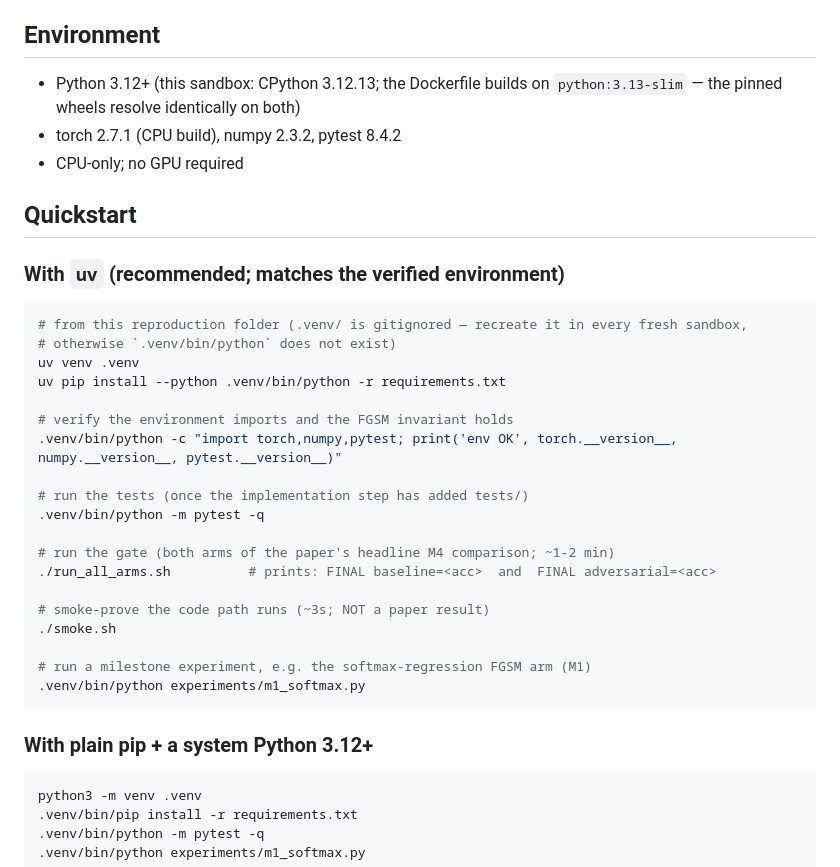
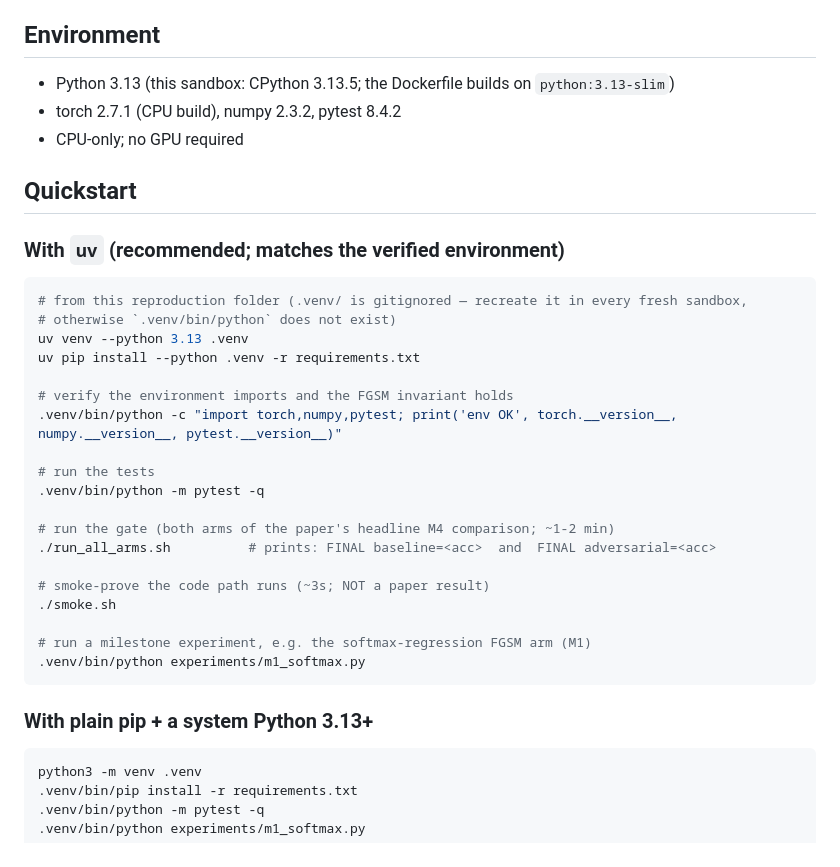
Before and after one commit to coleh-cm/auto-reproductions, a Markdown page: explaining-and-harnessing-adversarial-examples/README.md, the part around the change. Rendered like a GitHub page.

Commit message:
env: rebuild .venv on Python 3.13.5; pin quickstart to uv venv --python 3.13 — verified imports resolve, 16/16 packages == uv pip freeze, 47/47 tests pass, FGSM ||eta||_inf==eps invariant holds

````diff
--- a/explaining-and-harnessing-adversarial-examples/README.md
+++ b/explaining-and-harnessing-adversarial-examples/README.md
@@ -61,8 +61,7 @@ running log and target numbers.
 
 ## Environment
 
-- Python 3.12+ (this sandbox: CPython 3.12.13; the Dockerfile builds on `python:3.13-slim` — the
-  pinned wheels resolve identically on both)
+- Python 3.13 (this sandbox: CPython 3.13.5; the Dockerfile builds on `python:3.13-slim`)
 - torch 2.7.1 (CPU build), numpy 2.3.2, pytest 8.4.2
 - CPU-only; no GPU required
 
@@ -73,13 +72,13 @@ running log and target numbers.
 ```bash
 # from this reproduction folder (.venv/ is gitignored — recreate it in every fresh sandbox,
 # otherwise `.venv/bin/python` does not exist)
-uv venv .venv
-uv pip install --python .venv/bin/python -r requirements.txt
+uv venv --python 3.13 .venv
+uv pip install --python .venv -r requirements.txt
 
 # verify the environment imports and the FGSM invariant holds
 .venv/bin/python -c "import torch,numpy,pytest; print('env OK', torch.__version__, numpy.__version__, pytest.__version__)"
 
-# run the tests (once the implementation step has added tests/)
+# run the tests
 .venv/bin/python -m pytest -q
 
 # run the gate (both arms of the paper's headline M4 comparison; ~1-2 min)
@@ -92,7 +91,7 @@ uv pip install --python .venv/bin/python -r requirements.txt
 .venv/bin/python experiments/m1_softmax.py
 ```
 
-### With plain pip + a system Python 3.12+
+### With plain pip + a system Python 3.13+
 
 ```bash
 python3 -m venv .venv
````
